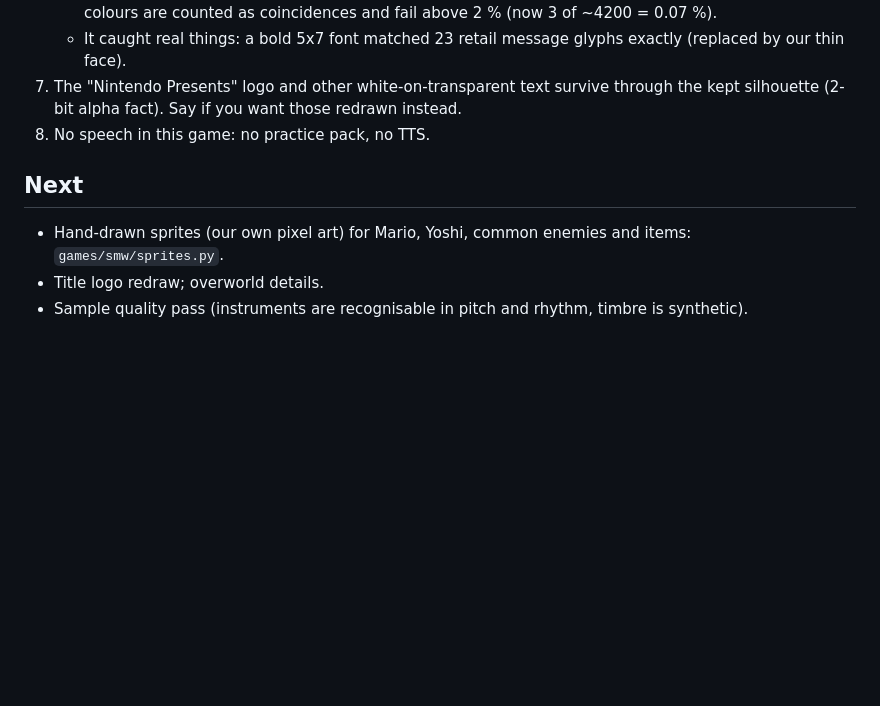
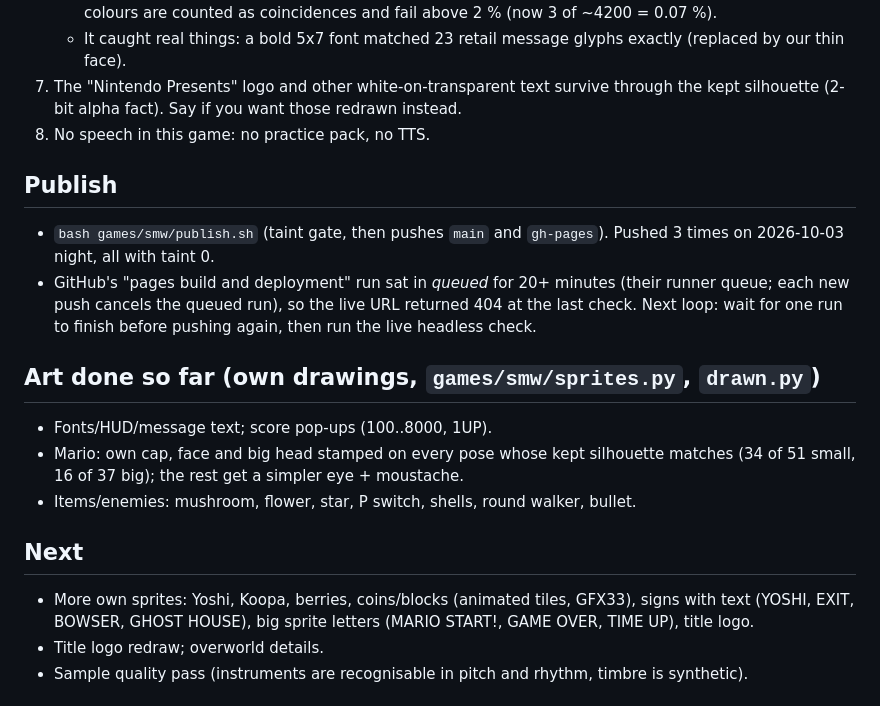
Before and after one commit to andrewnakas/smw-cleanroom, a Markdown page: STATUS.md, the part around the change. Drawn GitHub-style; blank space fills up the shorter version.

Commit message:
Status update
Co-Authored-By: Claude Opus 5.5 (1M context) <noreply@anthropic.com>

```diff
--- a/STATUS.md
+++ b/STATUS.md
@@ -32,8 +32,18 @@
 7. The "Nintendo Presents" logo and other white-on-transparent text survive through the kept silhouette (2-bit alpha fact). Say if you want those redrawn instead.
 8. No speech in this game: no practice pack, no TTS.
 
+## Publish
+- `bash games/smw/publish.sh` (taint gate, then pushes `main` and `gh-pages`). Pushed 3 times on 2026-10-03 night, all with taint 0.
+- GitHub's "pages build and deployment" run sat in *queued* for 20+ minutes (their runner queue; each new push cancels the queued run),
+  so the live URL returned 404 at the last check. Next loop: wait for one run to finish before pushing again, then run the live headless check.
+
+## Art done so far (own drawings, `games/smw/sprites.py`, `drawn.py`)
+- Fonts/HUD/message text; score pop-ups (100..8000, 1UP).
+- Mario: own cap, face and big head stamped on every pose whose kept silhouette matches (34 of 51 small, 16 of 37 big); the rest get a simpler eye + moustache.
+- Items/enemies: mushroom, flower, star, P switch, shells, round walker, bullet.
+
 ## Next
-- Hand-drawn sprites (our own pixel art) for Mario, Yoshi, common enemies and items: `games/smw/sprites.py`.
+- More own sprites: Yoshi, Koopa, berries, coins/blocks (animated tiles, GFX33), signs with text (YOSHI, EXIT, BOWSER, GHOST HOUSE), big sprite letters (MARIO START!, GAME OVER, TIME UP), title logo.
 - Title logo redraw; overworld details.
 - Sample quality pass (instruments are recognisable in pitch and rhythm, timbre is synthetic).
 
```
